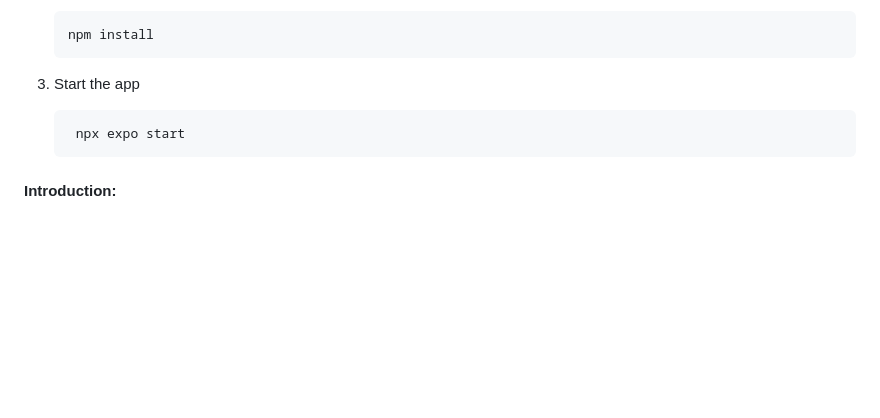
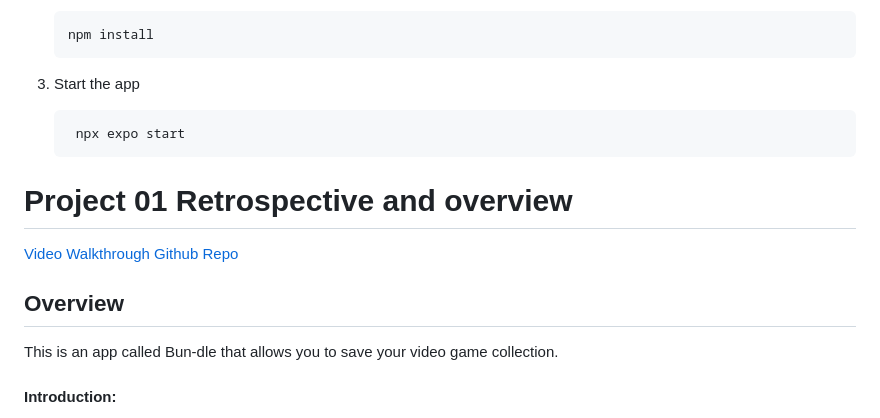
Before and after one commit to slariosjr/CST438-Project1, a Markdown page: README.md, the part around the change. GitHub-like rendering; blank space fills up the shorter version.

````diff
--- a/README.md
+++ b/README.md
@@ -30,6 +30,11 @@ You can use this app on Android, IOS, and the Web!
    ```bash
     npx expo start
    ```
+# Project 01 Retrospective and overview
+[Video Walkthrough]()
+[Github Repo](https://github.com/slariosjr/CST438-Project1)
+## Overview
+This is an app called Bun-dle that allows you to save your video game collection.
 #### Introduction:
 * Communication was managed through Slack.
 * Initially we had considered 12 stories.
````
